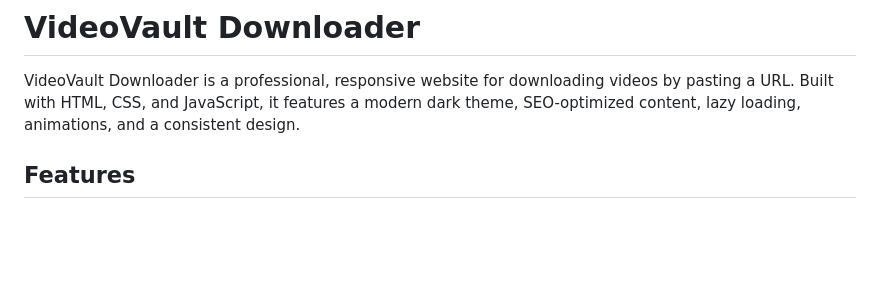
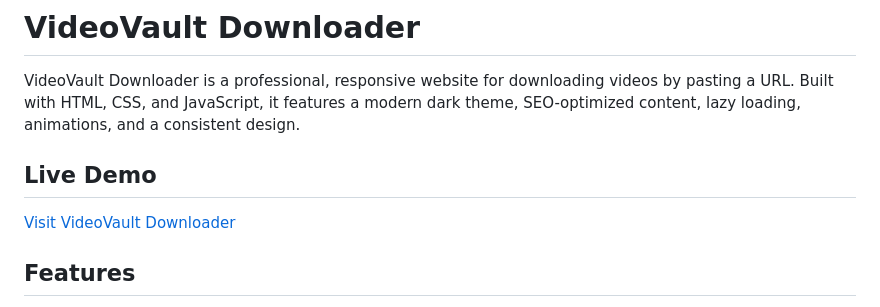
Before and after one commit to muzamal478/VideoVault-Downloader, a Markdown page: README.md, the part around the change. GitHub-like rendering; blank space fills up the shorter version.

Commit message:
Add live demo URL

```diff
--- a/README.md
+++ b/README.md
@@ -1,6 +1,9 @@
 # VideoVault Downloader
 
 VideoVault Downloader is a professional, responsive website for downloading videos by pasting a URL. Built with HTML, CSS, and JavaScript, it features a modern dark theme, SEO-optimized content, lazy loading, animations, and a consistent design.
+
+## Live Demo
+[Visit VideoVault Downloader](https://muzamal478.github.io/VideoVault-Downloader)
 
 ## Features
 - **Responsive Design**: Optimized for desktops, tablets, and mobiles.
```
